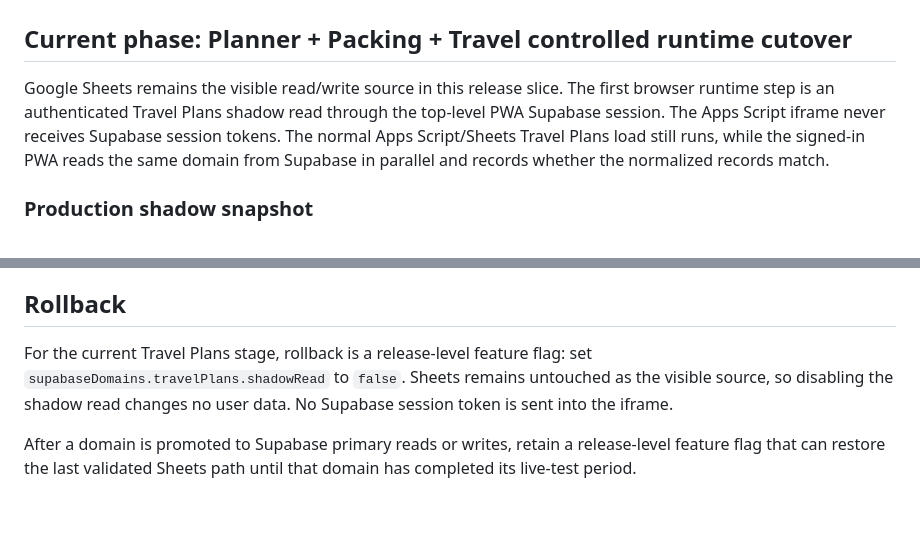
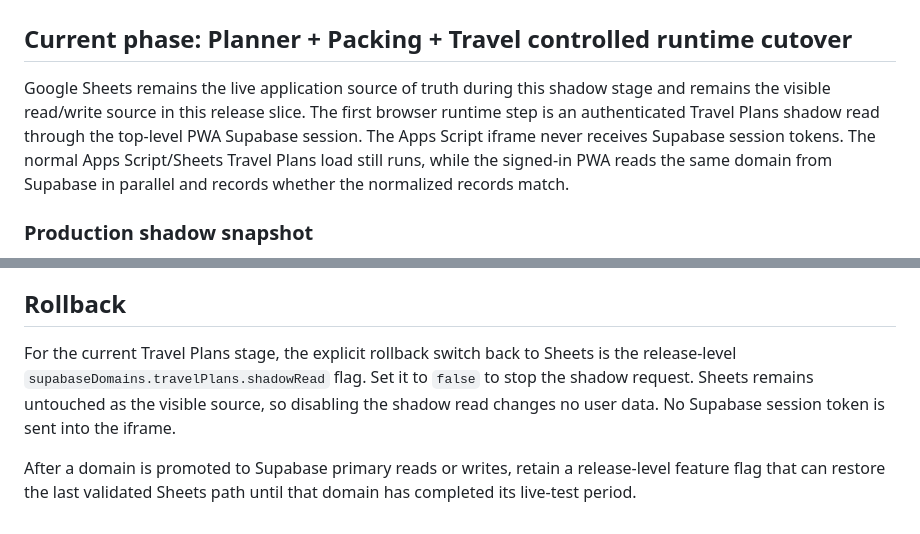
Before and after one commit to RetributionAmiss/Vacation-Portal, a Markdown page: docs/SUPABASE_MIGRATION_RUNBOOK.md, 2 parts joined by grey strips. GitHub-like rendering.

Commit message:
Preserve Supabase migration safety contracts

```diff
--- a/docs/SUPABASE_MIGRATION_RUNBOOK.md
+++ b/docs/SUPABASE_MIGRATION_RUNBOOK.md
@@ -2,7 +2,7 @@
 
 ## Current phase: Planner + Packing + Travel controlled runtime cutover
 
-Google Sheets remains the visible read/write source in this release slice. The first browser runtime step is an authenticated Travel Plans shadow read through the top-level PWA Supabase session. The Apps Script iframe never receives Supabase session tokens. The normal Apps Script/Sheets Travel Plans load still runs, while the signed-in PWA reads the same domain from Supabase in parallel and records whether the normalized records match.
+Google Sheets remains the live application source of truth during this shadow stage and remains the visible read/write source in this release slice. The first browser runtime step is an authenticated Travel Plans shadow read through the top-level PWA Supabase session. The Apps Script iframe never receives Supabase session tokens. The normal Apps Script/Sheets Travel Plans load still runs, while the signed-in PWA reads the same domain from Supabase in parallel and records whether the normalized records match.
 
 ### Production shadow snapshot
 
@@ -73,6 +73,6 @@ For each domain: shadow read -> compare -> Supabase read -> dual validation -> S
 
 ## Rollback
 
-For the current Travel Plans stage, rollback is a release-level feature flag: set `supabaseDomains.travelPlans.shadowRead` to `false`. Sheets remains untouched as the visible source, so disabling the shadow read changes no user data. No Supabase session token is sent into the iframe.
+For the current Travel Plans stage, the explicit rollback switch back to Sheets is the release-level `supabaseDomains.travelPlans.shadowRead` flag. Set it to `false` to stop the shadow request. Sheets remains untouched as the visible source, so disabling the shadow read changes no user data. No Supabase session token is sent into the iframe.
 
 After a domain is promoted to Supabase primary reads or writes, retain a release-level feature flag that can restore the last validated Sheets path until that domain has completed its live-test period.
```
